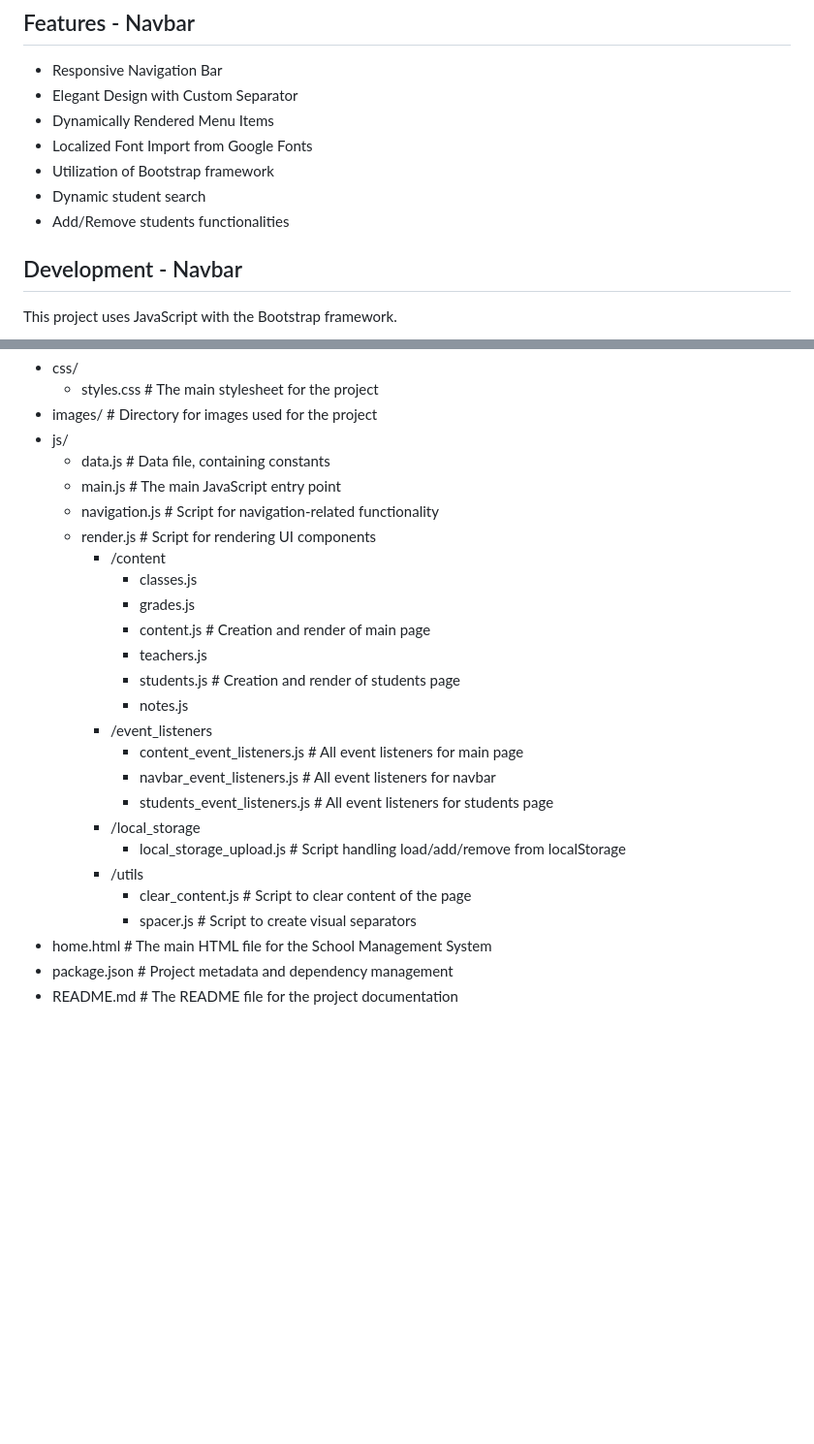
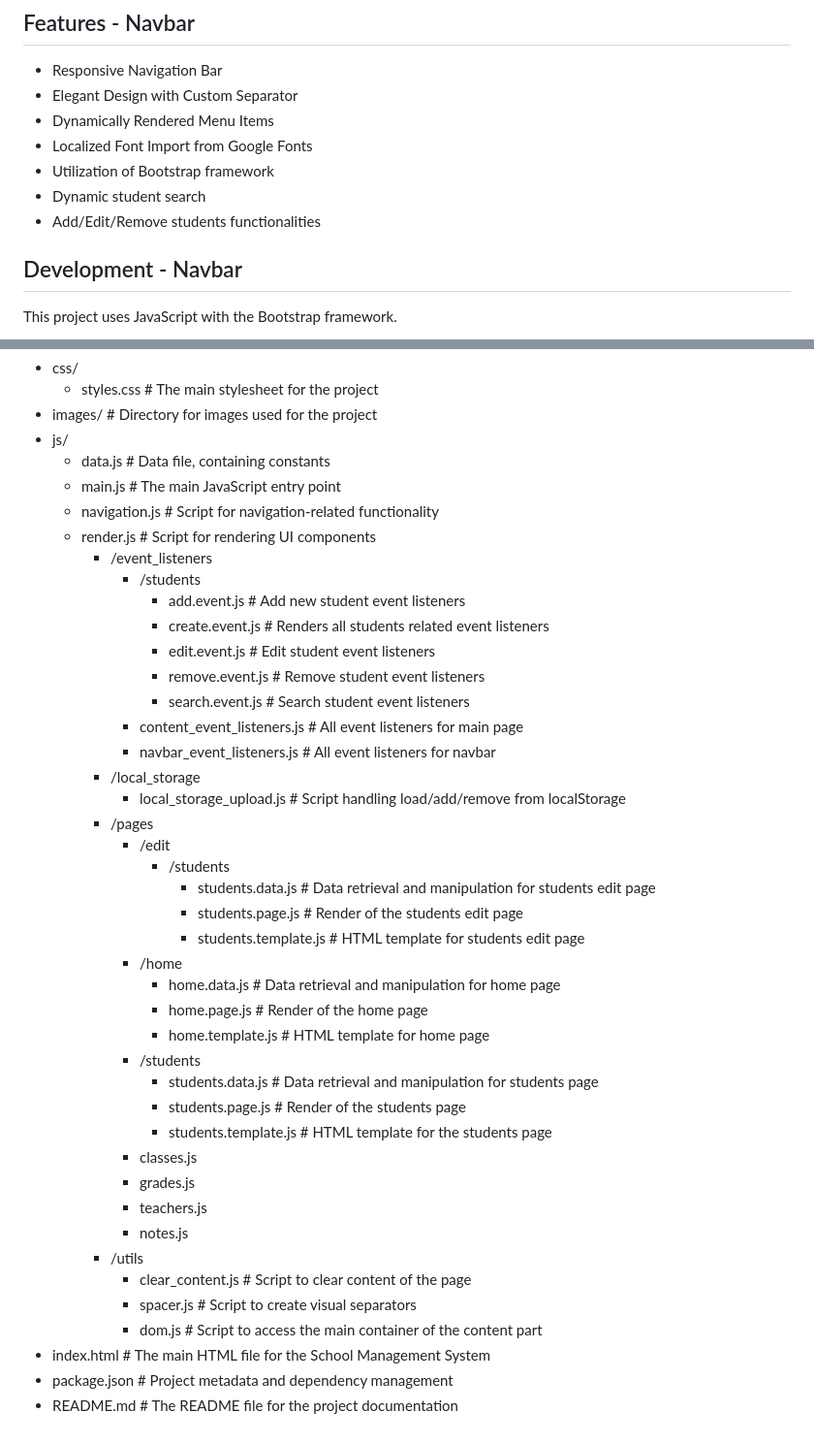
Before and after one commit to KonstancjaMG/SMS, a Markdown page: README.md, 2 parts joined by grey strips. Shown at 97% size. Rendered like a GitHub page; blank space fills up the shorter version.

```diff
--- a/README.md
+++ b/README.md
@@ -53,7 +53,7 @@ Optional:
 * Localized Font Import from Google Fonts
 * Utilization of Bootstrap framework
 * Dynamic student search
-* Add/Remove students functionalities
+* Add/Edit/Remove students functionalities
 
 ## Development - Navbar
 This project uses JavaScript with the Bootstrap framework.
@@ -84,22 +84,39 @@ SMS/
     * main.js # The main JavaScript entry point
     * navigation.js # Script for navigation-related functionality
     * render.js # Script for rendering UI components
-        * /content
+        * /event_listeners
+            * /students
+                * add.event.js # Add new student event listeners
+                * create.event.js # Renders all students related event listeners
+                * edit.event.js # Edit student event listeners
+                * remove.event.js # Remove student event listeners
+                * search.event.js # Search student event listeners
+            * content_event_listeners.js # All event listeners for main page
+            * navbar_event_listeners.js # All event listeners for navbar
+        * /local_storage
+            * local_storage_upload.js # Script handling load/add/remove from localStorage
+        * /pages
+            * /edit
+                * /students
+                    * students.data.js # Data retrieval and manipulation for students edit page
+                    * students.page.js # Render of the students edit page
+                    * students.template.js  # HTML template for students edit page
+            * /home
+                * home.data.js # Data retrieval and manipulation for home page
+                * home.page.js  # Render of the home page
+                * home.template.js # HTML template for home page
+            * /students
+                * students.data.js # Data retrieval and manipulation for students page
+                * students.page.js # Render of the students page
+                * students.template.js # HTML template for the students page
             * classes.js
             * grades.js
-            * content.js # Creation and render of main page
             * teachers.js
-            * students.js # Creation and render of students page
             * notes.js
-        * /event_listeners
-            * content_event_listeners.js # All event listeners for main page
-            * navbar_event_listeners.js # All event listeners for navbar
-            * students_event_listeners.js # All event listeners for students page
-        * /local_storage
-            * local_storage_upload.js # Script handling load/add/remove from localStorage
         * /utils
             * clear_content.js # Script to clear content of the page
             * spacer.js # Script to create visual separators
-* home.html # The main HTML file for the School Management System
+            * dom.js # Script to access the main container of the content part
+* index.html # The main HTML file for the School Management System
 * package.json # Project metadata and dependency management
 * README.md # The README file for the project documentation
```
Also changed, not shown: other parts of README.md (+1 -1 lines).
